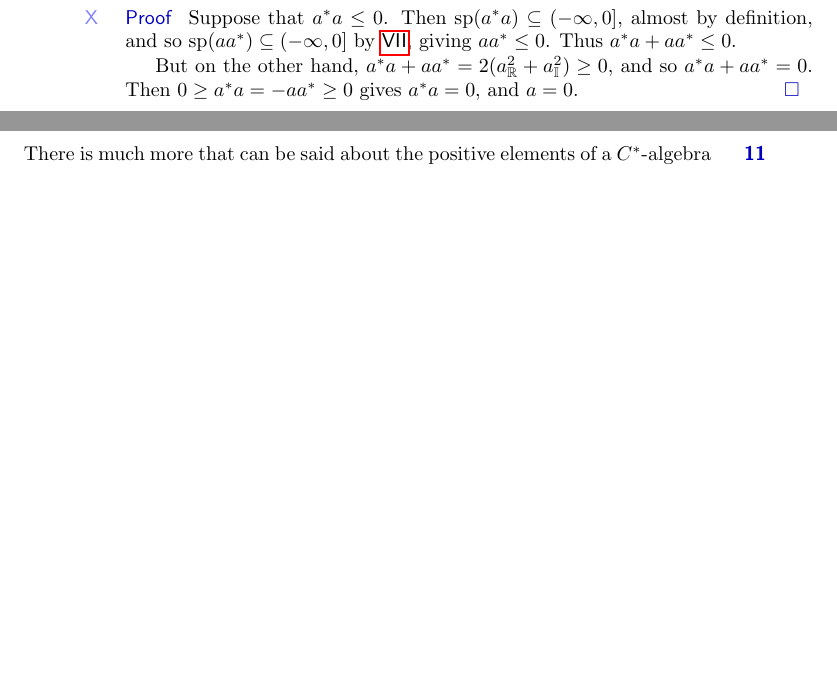
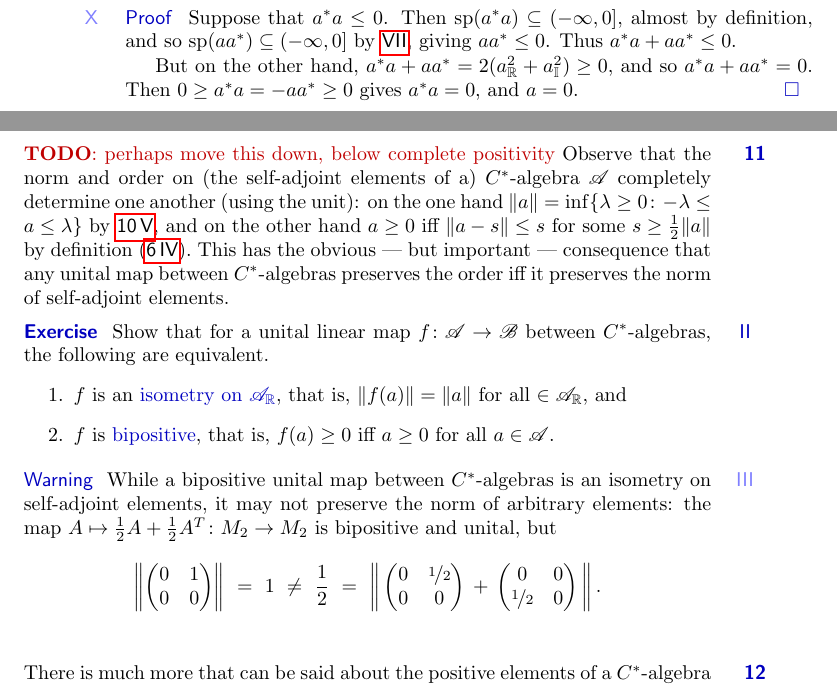
Before and after one commit to westerbaan/theses, a LaTeX document (cstar.tex): two parts of pages 16 and 17 of 35 before the commit and two parts of pages 16 and 17 of 36 after it, joined at a grey line, cut so that both start at the same text, the shorter picture padded with empty space. Compiled offline with pdfLaTeX.

Commit message:
isometry <=> bipositive

```diff
--- a/cstar.tex
+++ b/cstar.tex
@@ -1765,6 +1765,56 @@ $a^*a+aa^* = 2(\Real{a}^2 + \Imag{a}^2) \geq 0$,
 and so~$a^*a+aa^*=0$.
 Then $0\geq a^*a=-aa^*\geq 0$ gives $a^*a=0$,
 and $a=0$.\qed
+\end{point}
+\end{point}
+\end{parsec}
+\begin{parsec}%
+\begin{point}%
+\TODO{perhaps move this down, below
+complete positivity}
+Observe that the norm and order on
+(the self-adjoint elements of a) $C^*$-algebra~$\scrA$
+completely determine one another (using the unit):
+on the one hand
+$\|a\|=\inf\{\lambda\geq 0\colon -\lambda\leq a\leq \lambda\}$
+by~\sref{cstar-positive-1},
+and on the other hand
+$a\geq 0$ iff $\|a-s\|\leq s$ for some $s\geq \frac{1}{2}\|a\|$
+by definition (\sref{cstar-positive-def}).
+This has the obvious --- but important --- consequence
+that any unital map between $C^*$-algebras
+preserves the order iff it preserves the norm
+of self-adjoint elements.
+\end{point}
+\begin{point}{Exercise}%
+Show that for a unital linear map $f\colon \scrA\to\scrB$
+between $C^*$-algebras,
+the following are equivalent.
+\begin{enumerate}
+\item
+	$f$ is an \Define{isometry on~$\sa{\scrA}$},
+	that is, $\|f(a)\|=\|a\|$ for all~$\in \sa{\scrA}$,
+	and
+\item
+	$f$ is \Define{bipositive}, that is, $f(a)\geq 0$ iff $a\geq 0$
+	for all~$a\in\scrA$.
+\end{enumerate}
+\begin{point}{Warning}%
+While a bipositive unital map between $C^*$-algebras
+is an isometry on self-adjoint elements,
+it may not preserve the norm of arbitrary elements:
+the map $A\mapsto \frac{1}{2}A+\frac{1}{2}A^T\colon M_2\to M_2$
+is bipositive and unital,
+but
+\begin{equation*}
+\left\|\left(\begin{matrix}0&1\\0&0\end{matrix}
+\right)\right\|
+\ = \ 1 \ \neq \ \frac{1}{2}\ = \
+\left\|\,\left(\begin{matrix}0 & \nicefrac{1}{2} \\ 0 & 0
+\end{matrix}\right)
+\,+\,\left(\begin{matrix}0 & 0\\ \nicefrac{1}{2} & 0
+\end{matrix}\right)\,\right\|.
+\end{equation*}
 \end{point}
 \end{point}
 \end{parsec}
```
Also changed, not shown: cstar.tex (2 more changed lines).
